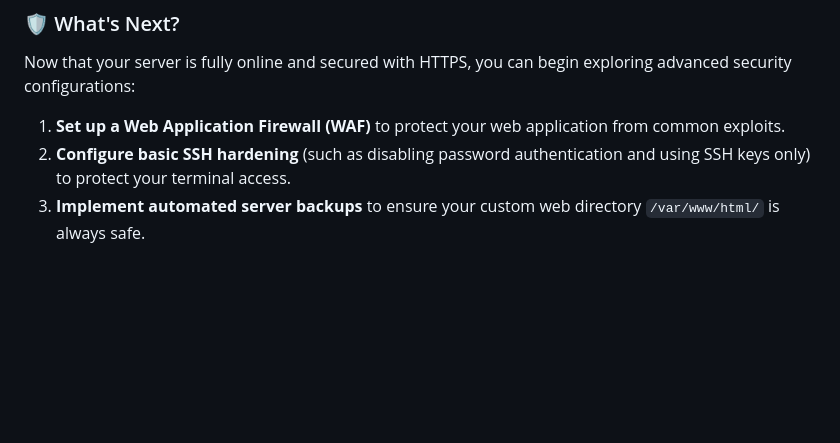
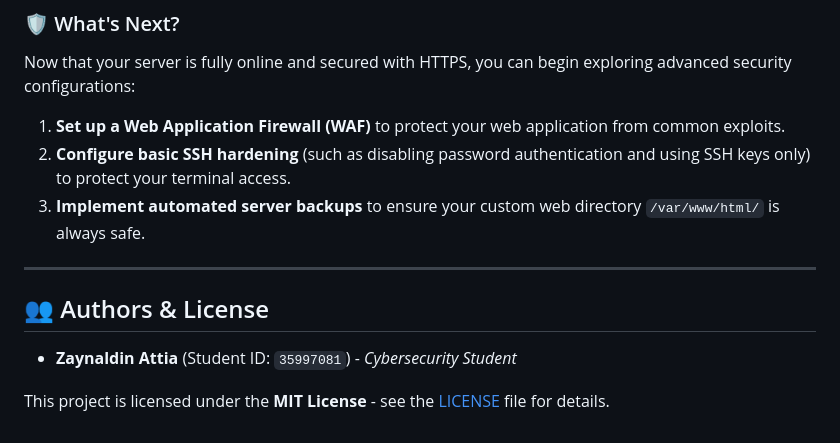
Before and after one commit to zaynaldin/BreachPoint, a Markdown page: README.md, the part around the change. Drawn GitHub-style; blank space fills up the shorter version.

```diff
--- a/README.md
+++ b/README.md
@@ -329,3 +329,11 @@ Now that your server is fully online and secured with HTTPS, you can begin explo
 1.  **Set up a Web Application Firewall (WAF)** to protect your web application from common exploits.
 2.  **Configure basic SSH hardening** (such as disabling password authentication and using SSH keys only) to protect your terminal access.
 3.  **Implement automated server backups** to ensure your custom web directory `/var/www/html/` is always safe.
+
+---
+
+## 👥 Authors & License
+
+* **Zaynaldin Attia** (Student ID: `35997081`) - *Cybersecurity Student*
+
+This project is licensed under the **MIT License** - see the [LICENSE](LICENSE) file for details.
```
